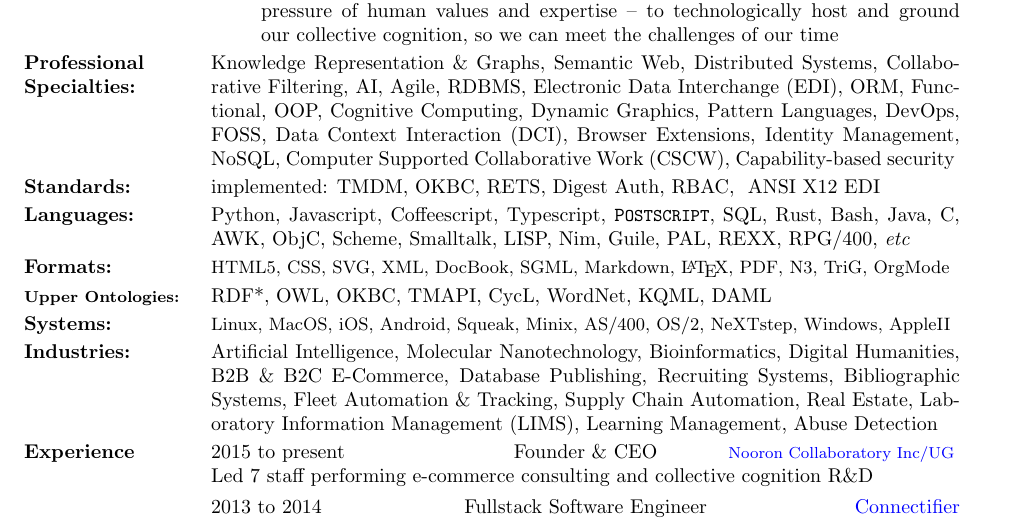
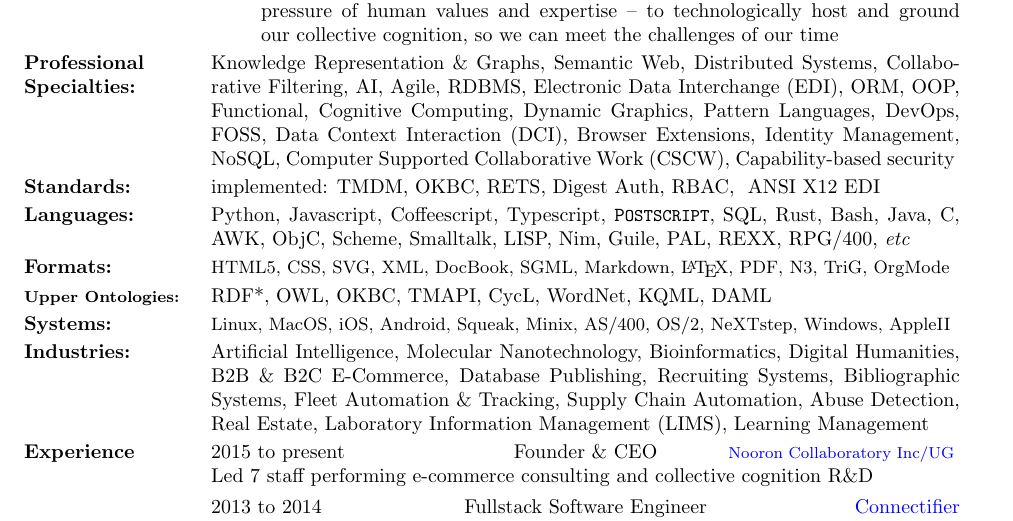
Before and after one commit to smurp/smurp_resume, a LaTeX CV (smurp_resume.tex): part of the page, cut so that both start at the same text. Compiled offline with pdfLaTeX.

Commit message:
reorder for hyphen removal

```diff
--- a/smurp_resume.tex
+++ b/smurp_resume.tex
@@ -67,8 +67,8 @@ Agile,
 RDBMS,
 Electronic Data Interchange (EDI),
 ORM,
+OOP,
 Functional,
-OOP,
 Cognitive Computing,
 Dynamic Graphics,
 Pattern Languages,
@@ -139,10 +139,10 @@ Recruiting Systems,
 Bibliographic Systems,
 Fleet Automation \& Tracking,
 Supply Chain Automation,
+Abuse Detection,
 Real Estate,
 Laboratory Information Management (LIMS),
-Learning Management,
-Abuse Detection
+Learning Management
 \end{par}
 
 %%%%%%%%%%%%%%%%%%%%%%%%%%%%%%%%%%%%%%%%%%%%%%%%%%%%%%%%%%%%
```
Also changed, not shown: smurp_cv.pdf, smurp_resume.pdf.
